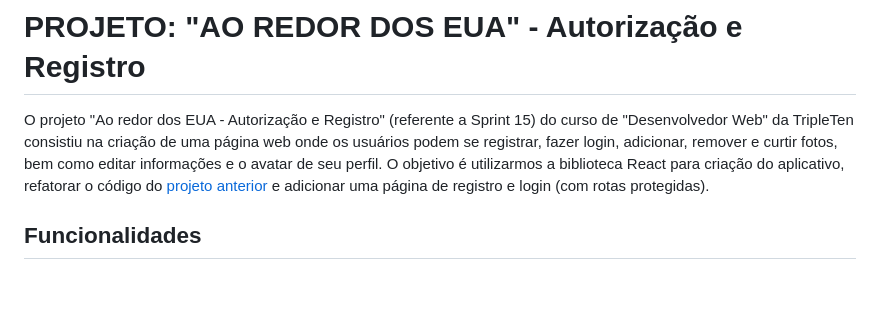
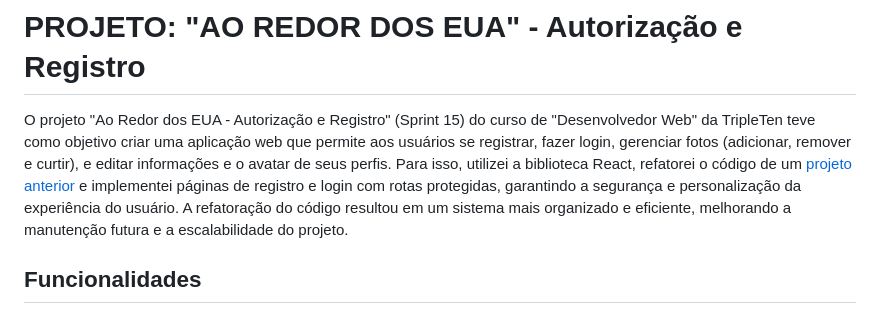
Before and after one commit to vinib96/web_project_around_auth, a Markdown page: README.md, the part around the change. Drawn GitHub-style; blank space fills up the shorter version.

```diff
--- a/README.md
+++ b/README.md
@@ -1,6 +1,6 @@
 # PROJETO: "AO REDOR DOS EUA" - Autorização e Registro
 
-O projeto "Ao redor dos EUA - Autorização e Registro" (referente a Sprint 15) do curso de "Desenvolvedor Web" da TripleTen consistiu na criação de uma página web onde os usuários podem se registrar, fazer login, adicionar, remover e curtir fotos, bem como editar informações e o avatar de seu perfil. O objetivo é utilizarmos a biblioteca React para criação do aplicativo, refatorar o código do [projeto anterior](https://github.com/vinib96/web_project_around) e adicionar uma página de registro e login (com rotas protegidas).
+O projeto "Ao Redor dos EUA - Autorização e Registro" (Sprint 15) do curso de "Desenvolvedor Web" da TripleTen teve como objetivo criar uma aplicação web que permite aos usuários se registrar, fazer login, gerenciar fotos (adicionar, remover e curtir), e editar informações e o avatar de seus perfis. Para isso, utilizei a biblioteca React, refatorei o código de um [projeto anterior](https://github.com/vinib96/web_project_around) e implementei páginas de registro e login com rotas protegidas, garantindo a segurança e personalização da experiência do usuário. A refatoração do código resultou em um sistema mais organizado e eficiente, melhorando a manutenção futura e a escalabilidade do projeto.
 
 ## Funcionalidades
 
```
